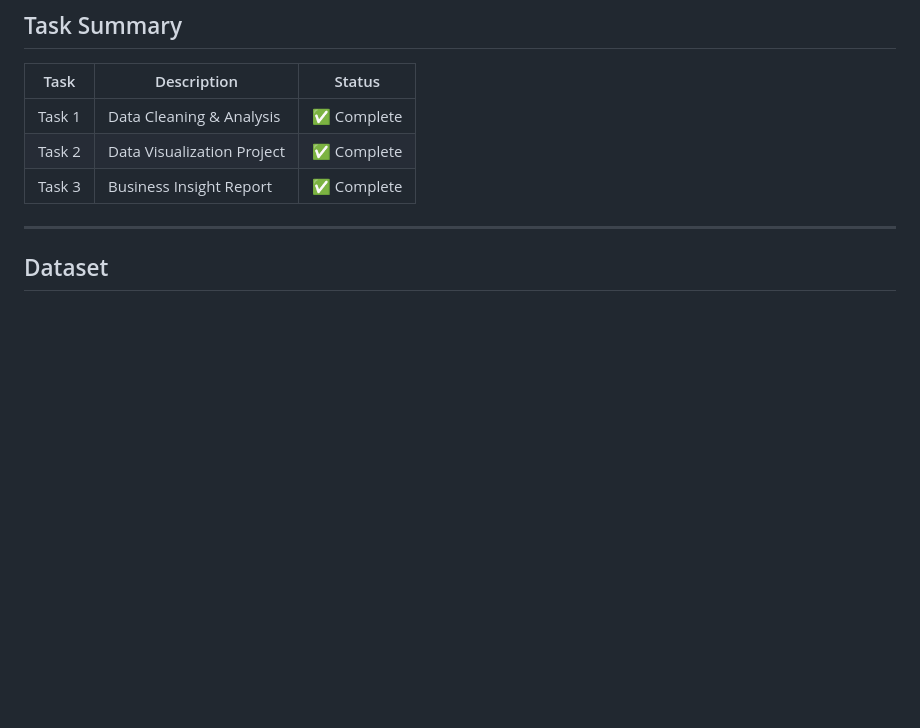
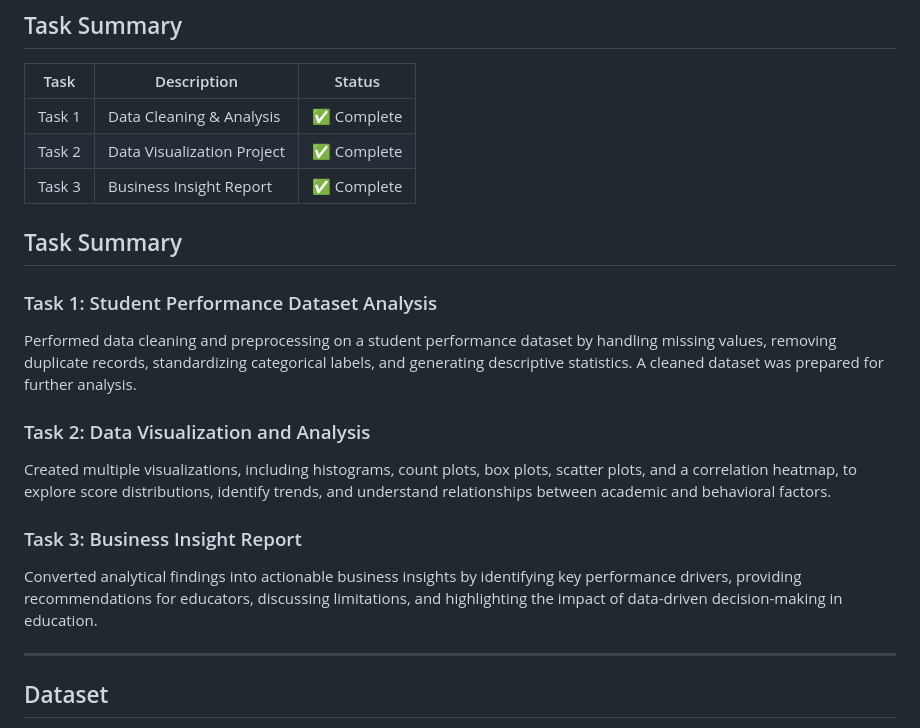
Before and after one commit to euphoricv7/weintern-ai-internship, a Markdown page: README.md, the part around the change. GitHub-like rendering; blank space fills up the shorter version.

```diff
--- a/README.md
+++ b/README.md
@@ -12,6 +12,19 @@
 | Task 1 | Data Cleaning & Analysis | ✅ Complete |
 | Task 2 | Data Visualization Project | ✅ Complete |
 | Task 3 | Business Insight Report | ✅ Complete |
+
+
+
+## Task Summary
+
+### Task 1: Student Performance Dataset Analysis
+Performed data cleaning and preprocessing on a student performance dataset by handling missing values, removing duplicate records, standardizing categorical labels, and generating descriptive statistics. A cleaned dataset was prepared for further analysis.
+
+### Task 2: Data Visualization and Analysis
+Created multiple visualizations, including histograms, count plots, box plots, scatter plots, and a correlation heatmap, to explore score distributions, identify trends, and understand relationships between academic and behavioral factors.
+
+### Task 3: Business Insight Report
+Converted analytical findings into actionable business insights by identifying key performance drivers, providing recommendations for educators, discussing limitations, and highlighting the impact of data-driven decision-making in education.
 
 ---
 
```
